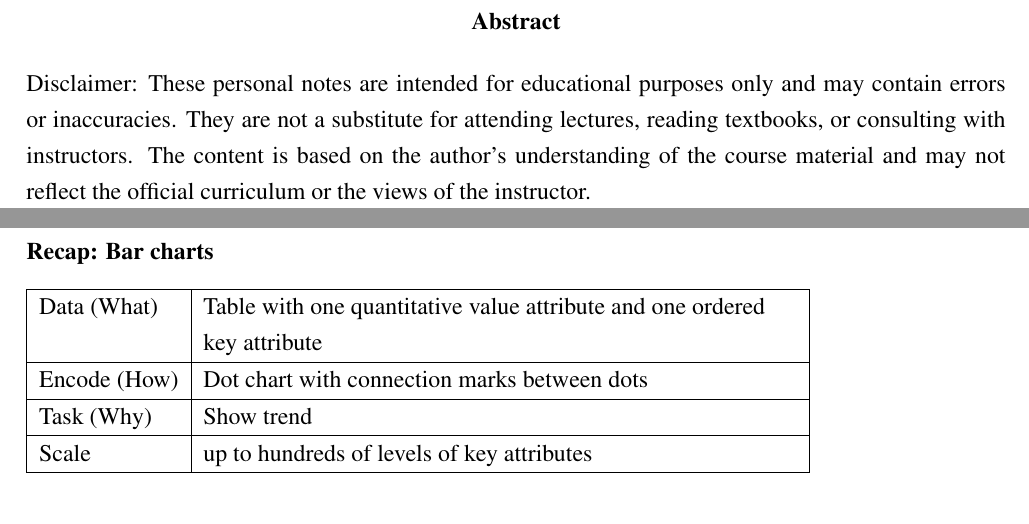
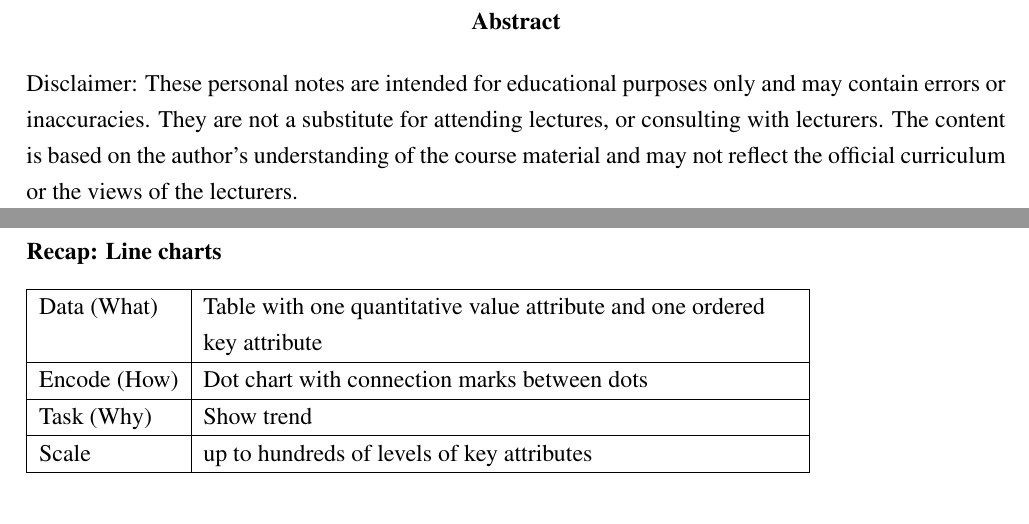
Before and after one commit to Jingrui-Zhu/SLDV, a LaTeX thesis (SLDV_class_notes/main.tex, which reads SLDV_class_notes/lectures/lecture6.tex): two parts of pages 5 and 33 of 99 before the commit and two parts of pages 5 and 33 of 98 after it, joined at a grey line, cut so that both start at the same text. Compiled offline with pdfLaTeX.

Commit message:
fix lecture notes

```diff
--- a/SLDV_class_notes/lectures/lecture6.tex
+++ b/SLDV_class_notes/lectures/lecture6.tex
@@ -84,7 +84,7 @@ The marks are points and line segments connecting consecutive point pairs. Segme
 
 \subsubsection{Area Chart} It is a variation of line charts with the area below the line filled in.
 
-\subsubsection{Recap: Bar charts}
+\subsubsection{Recap: Line charts}
 \begin{tabularx}{0.8\textwidth} {
   | >{\raggedright\arraybackslash}l
   | >{\raggedright\arraybackslash}X | }
--- a/SLDV_class_notes/main.tex
+++ b/SLDV_class_notes/main.tex
@@ -71,8 +71,8 @@
 
 \begin{abstract}
     Disclaimer: These personal notes are intended for educational purposes only and may contain errors or inaccuracies.
-    They are not a substitute for attending lectures, reading textbooks, or consulting with instructors.
-    The content is based on the author's understanding of the course material and may not reflect the official curriculum or the views of the instructor.
+    They are not a substitute for attending lectures, or consulting with lecturers.
+    The content is based on the author's understanding of the course material and may not reflect the official curriculum or the views of the lecturers.
 \end{abstract}
 
 \include{lectures/lecture1}
```
Also changed, not shown: SLDV_class_notes/lectures/lecture17.tex (deleted, +0 -1 lines), README.md, SLDV_class_notes/main.tex (1 more changed lines), 3 other files.
